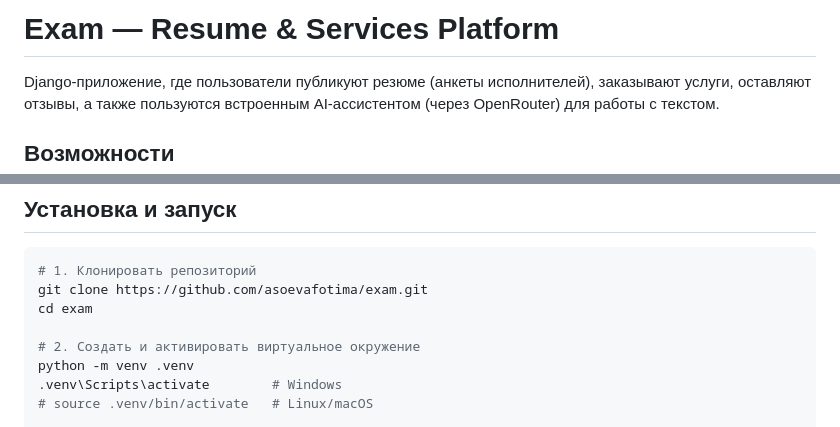
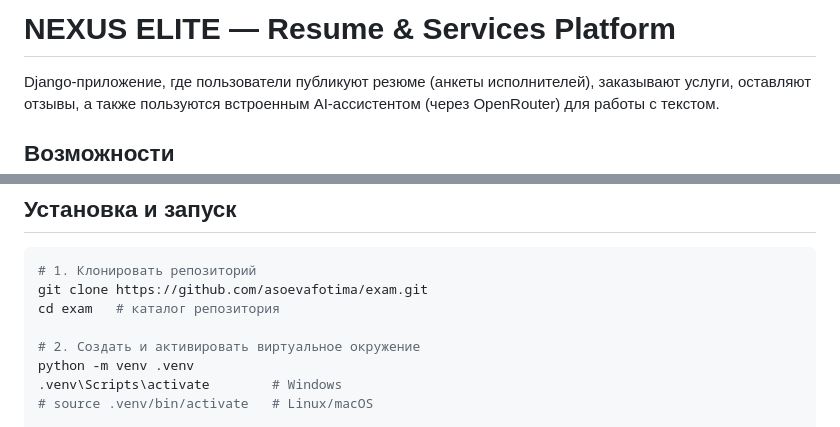
Before and after one commit to asoevafotima/NEXUSELITE, a Markdown page: README.MD, 2 parts joined by grey strips. Rendered like a GitHub page.

Commit message:
Rename project to NEXUS ELITE in README
Co-Authored-By: Claude Opus 4.8 <noreply@anthropic.com>

````diff
--- a/README.MD
+++ b/README.MD
@@ -1,4 +1,4 @@
-# Exam — Resume & Services Platform
+# NEXUS ELITE — Resume & Services Platform
 
 Django-приложение, где пользователи публикуют резюме (анкеты исполнителей), заказывают услуги, оставляют отзывы, а также пользуются встроенным AI-ассистентом (через OpenRouter) для работы с текстом.
 
@@ -37,7 +37,7 @@ media/      — загруженные файлы (не в git)
 ```bash
 # 1. Клонировать репозиторий
 git clone https://github.com/asoevafotima/exam.git
-cd exam
+cd exam   # каталог репозитория
 
 # 2. Создать и активировать виртуальное окружение
 python -m venv .venv
````
